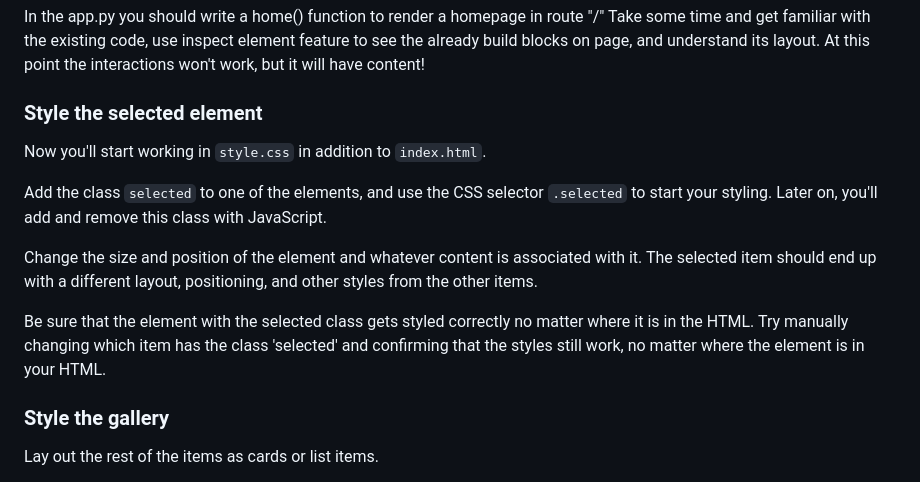
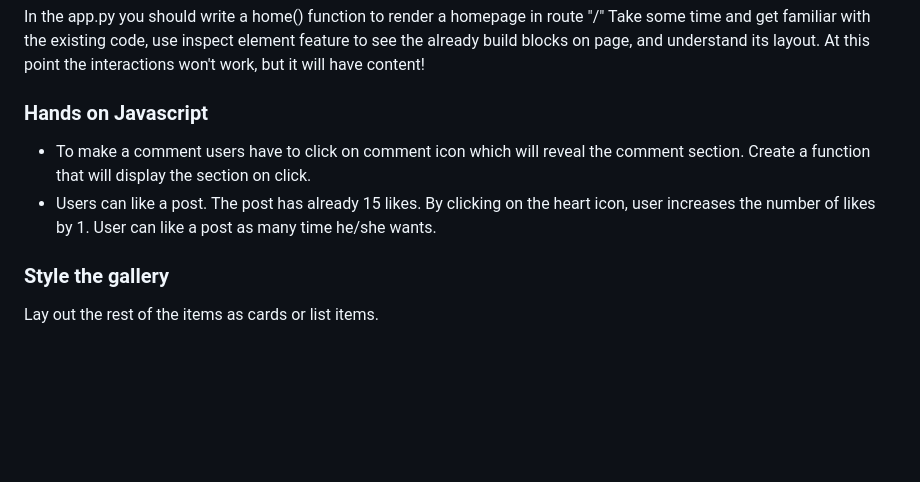
Before and after one commit to nadjazaric/curriculum-hometask, a Markdown page: README.md, the part around the change. Rendered like a GitHub page; blank space fills up the shorter version.

```diff
--- a/README.md
+++ b/README.md
@@ -45,15 +45,11 @@ In the app.py you should write a home() function to render a homepage in route "
 Take some time and get familiar with the existing code, use inspect element feature to see the already build blocks on page, and understand its layout.
 At this point the interactions won't work, but it will have content!
 
-### Style the selected element
+### Hands on Javascript
 
-Now you'll start working in `style.css` in addition to `index.html`.
+- To make a comment users have to click on comment icon which will reveal the comment section. Create a function that will display the section on click.
+- Users can like a post. The post has already 15 likes. By clicking on the heart icon, user increases the number of likes by 1. User can like a post as many time he/she wants.
 
-Add the class `selected` to one of the elements, and use the CSS selector `.selected` to start your styling. Later on, you'll add and remove this class with JavaScript.
-
-Change the size and position of the element and whatever content is associated with it. The selected item should end up with a different layout, positioning, and other styles from the other items.
-
-Be sure that the element with the selected class gets styled correctly no matter where it is in the HTML. Try manually changing which item has the class 'selected' and confirming that the styles still work, no matter where the element is in your HTML.
 
 ### Style the gallery
 
```
